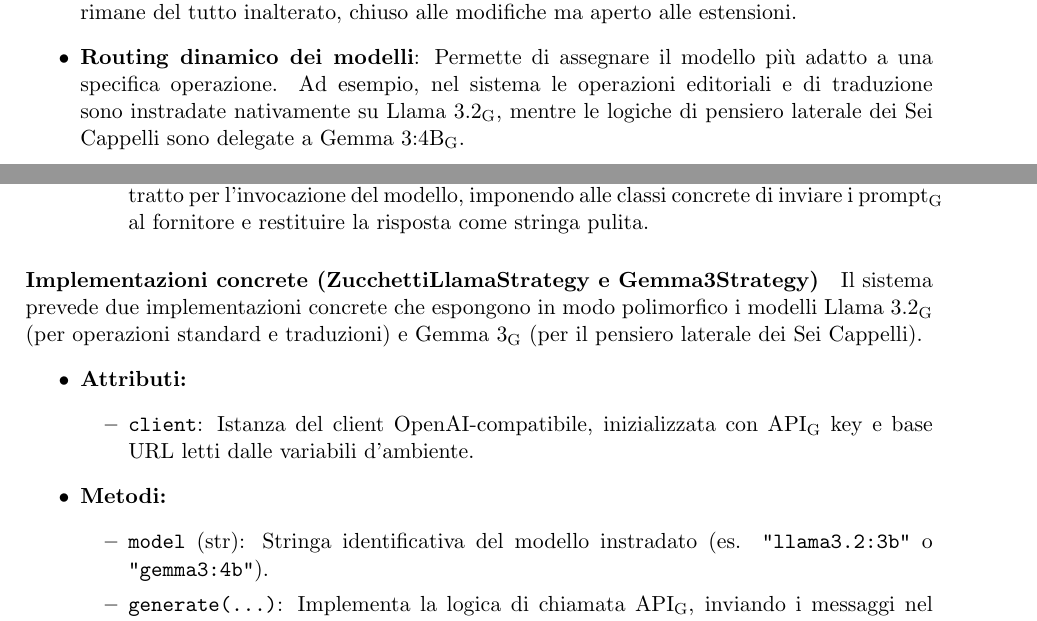
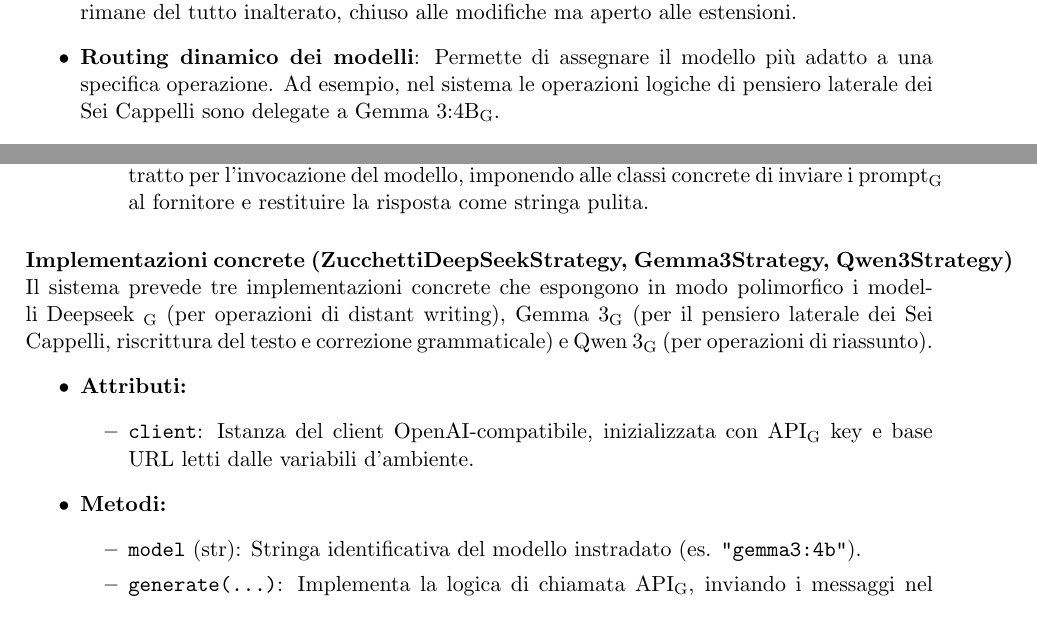
Before and after one commit to ByteMe25/ByteMe, a LaTeX document (src/3_PB/Specifica_Tecnica_v0.2.2.tex): two parts of pages 17 and 22 of 51, joined at a grey line, cut so that both start at the same text. Compiled offline with pdfLaTeX.

Commit message:
corretto testo specifica tecnica per rimozione llama

```diff
--- a/src/3_PB/Specifica_Tecnica_v0.2.2.tex
+++ b/src/3_PB/Specifica_Tecnica_v0.2.2.tex
@@ -600,7 +600,7 @@
 Il nucleo del sistema è implementato come un dizionario globale che associa identificatori testuali univoci (es. \texttt{"summary"}, \texttt{"green\_hat"}) a oggetti \texttt{OperationConfig}. Questa architettura garantisce tre proprietà fondamentali:
 \begin{itemize}
     \item \textbf{Adesione al principio Open-Closed}: Per aggiungere una nuova funzionalità è sufficiente registrare una nuova riga nel dizionario di configurazione. Il codice del controller rimane del tutto inalterato, chiuso alle modifiche ma aperto alle estensioni.
-    \item \textbf{Routing dinamico dei modelli}: Permette di assegnare il modello più adatto a una specifica operazione. Ad esempio, nel sistema le operazioni editoriali e di traduzione sono instradate nativamente su \gls{Llama 3.2}, mentre le logiche di pensiero laterale dei Sei Cappelli sono delegate a \gls{Gemma 3:4B}.
+    \item \textbf{Routing dinamico dei modelli}: Permette di assegnare il modello più adatto a una specifica operazione. Ad esempio, nel sistema le operazioni logiche di pensiero laterale dei Sei Cappelli sono delegate a \gls{Gemma 3:4B}.
     \item \textbf{Robustezza e fallback}: In caso di operazione non riconosciuta o assente nel payload della richiesta, il sistema fornisce una configurazione di default in modo trasparente tramite la costante \texttt{DEFAULT\_OPERATION = "summary"}, sfruttando il metodo \texttt{.get()} del dizionario ed evitando crash dell'applicazione.
 \end{itemize}
 
@@ -739,8 +739,8 @@
 \end{itemize}
 \end{itemize}
 
-\paragraph{Implementazioni concrete (ZucchettiLlamaStrategy e Gemma3Strategy)}
-Il sistema prevede due implementazioni concrete che espongono in modo polimorfico i modelli \gls{Llama 3.2} (per operazioni standard e traduzioni) e \gls{Gemma 3} (per il pensiero laterale dei Sei Cappelli).
+\paragraph{Implementazioni concrete (ZucchettiDeepSeekStrategy, Gemma3Strategy, Qwen3Strategy)}
+Il sistema prevede tre implementazioni concrete che espongono in modo polimorfico i modelli \gls{Deepseek } (per operazioni di distant writing),  \gls{Gemma 3} (per il pensiero laterale dei Sei Cappelli, riscrittura del testo e correzione grammaticale) e \gls{Qwen 3} (per operazioni di riassunto).
 \begin{itemize}
     \item \textbf{Attributi:}
 \begin{itemize}
@@ -748,7 +748,7 @@
 \end{itemize}
     \item \textbf{Metodi:}
 \begin{itemize}
-    \item \texttt{model} (str): Stringa identificativa del modello instradato (es. \texttt{"llama3.2:3b"} o \texttt{"gemma3:4b"}).
+    \item \texttt{model} (str): Stringa identificativa del modello instradato (es. \texttt{"gemma3:4b"}).
     \item \texttt{generate(...)}: Implementa la logica di chiamata \gls{API}, inviando i messaggi nel formato richiesto dal protocollo \textit{ChatCompletion}. Estrae e restituisce esclusivamente il contenuto testuale, isolandolo dai metadati di rete (es. token consumati).
 \end{itemize}
 \end{itemize}
```
Also changed, not shown: src/3_PB/Specifica_Tecnica_v0.2.2.tex (2 more changed lines).
